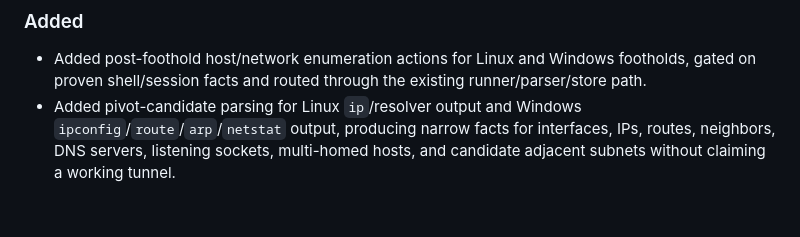
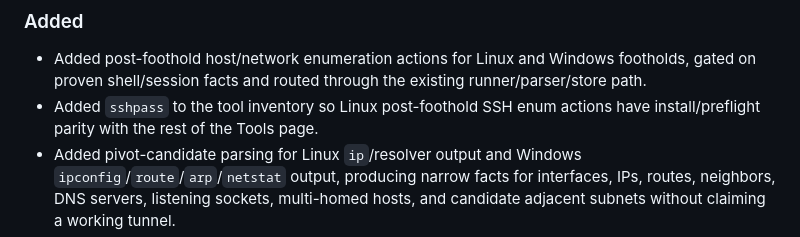
Before and after one commit to platocres/o.b.o.l, a Markdown page: CHANGELOG.md, the part around the change. Rendered like a GitHub page; blank space fills up the shorter version.

Commit message:
Note sshpass inventory support

```diff
--- a/CHANGELOG.md
+++ b/CHANGELOG.md
@@ -10,6 +10,8 @@ for every user-facing, code, pack, parser, runner, report, or documentation buil
 - Added post-foothold host/network enumeration actions for Linux and Windows
   footholds, gated on proven shell/session facts and routed through the existing
   runner/parser/store path.
+- Added `sshpass` to the tool inventory so Linux post-foothold SSH enum actions
+  have install/preflight parity with the rest of the Tools page.
 - Added pivot-candidate parsing for Linux `ip`/resolver output and Windows
   `ipconfig`/`route`/`arp`/`netstat` output, producing narrow facts for interfaces,
   IPs, routes, neighbors, DNS servers, listening sockets, multi-homed hosts, and
```
